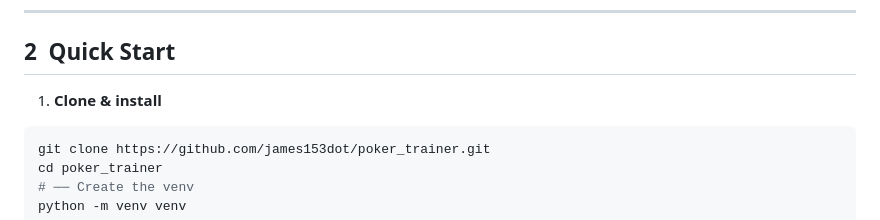
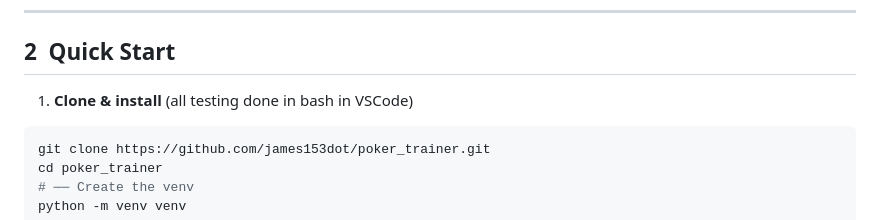
Before and after one commit to james153dot/poker_trainer, a Markdown page: README.md, the part around the change. GitHub-like rendering.

````diff
--- a/README.md
+++ b/README.md
@@ -18,7 +18,7 @@ It has two core modes:
 
 ## 2  Quick Start
 
-1. **Clone & install**
+1. **Clone & install** (all testing done in bash in VSCode)
 
 ```bash
 git clone https://github.com/james153dot/poker_trainer.git
````
